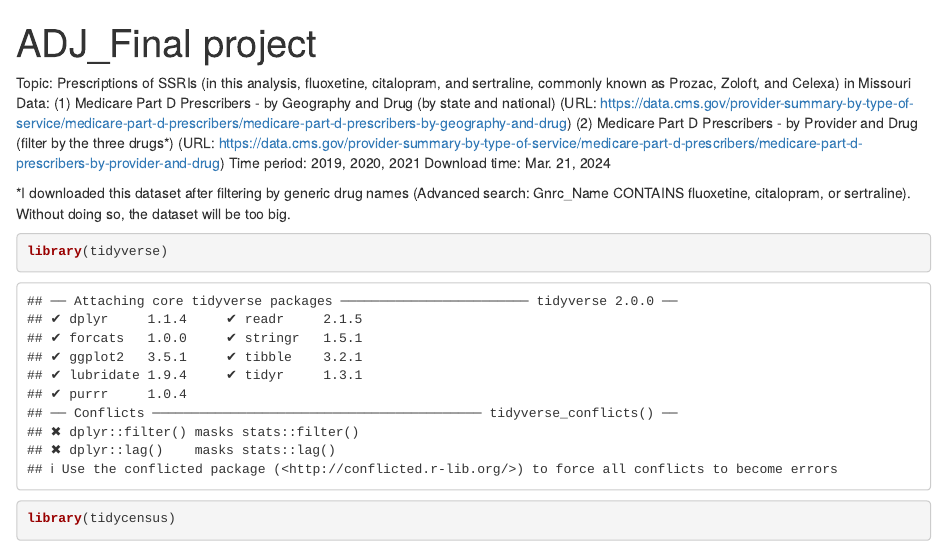
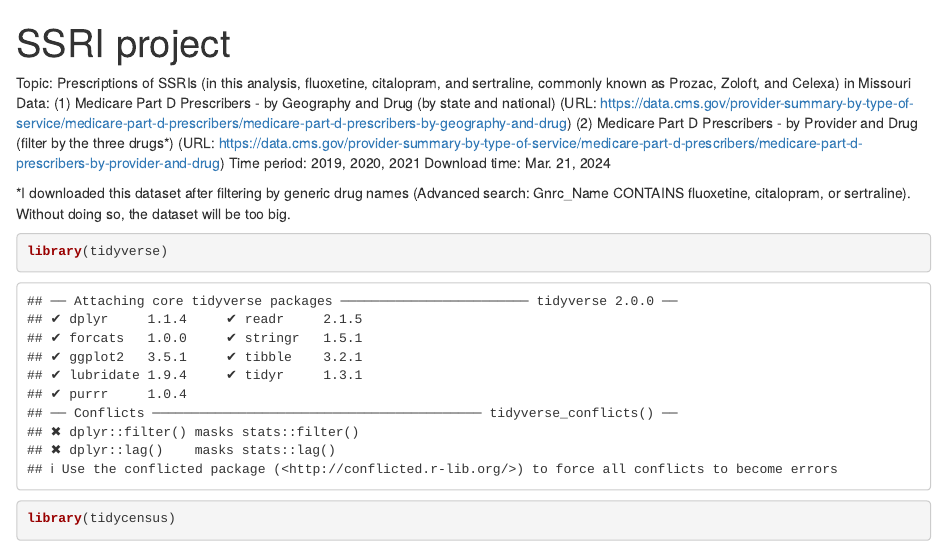
Before and after one commit to bryan-chou/Anti-depressant-prescription-project, an R Markdown document (SSRI project.Rmd): the page in a window 1100 px wide, from its top. Rendered offline with R 4.5, knitr and Pandoc, with nearby package versions; some code elsewhere in the file could not run offline.

Commit message:
Jun 3 update

```diff
--- a/Analyzing antidepressant prescriptions.Rmd
+++ b/SSRI project.Rmd
@@ -1,5 +1,5 @@
 ---
-title: "ADJ_Final project"
+title: "SSRI project"
 output: html_notebook
 ---
 
```
Also changed, not shown: SSRI project.nb.html (added), 1 other file.
